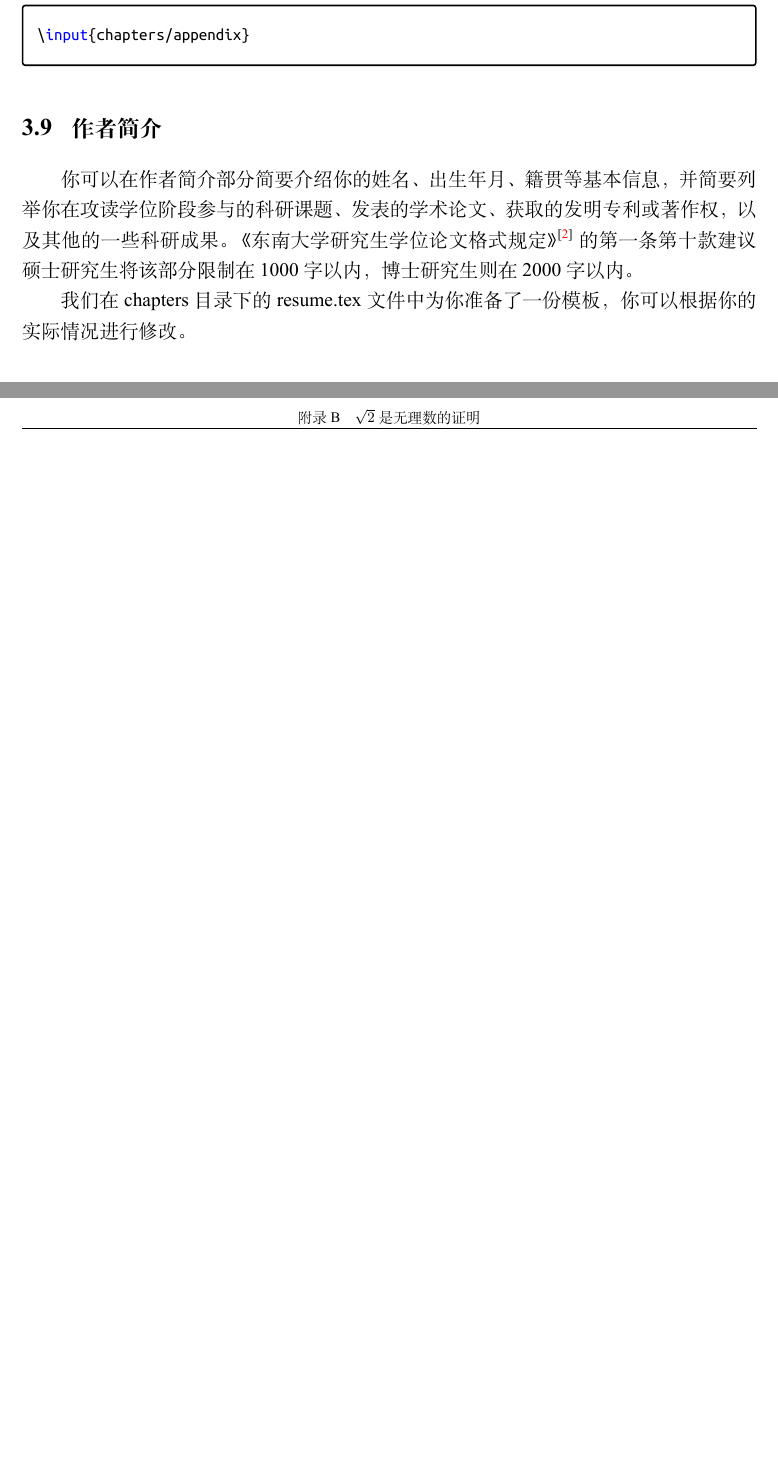
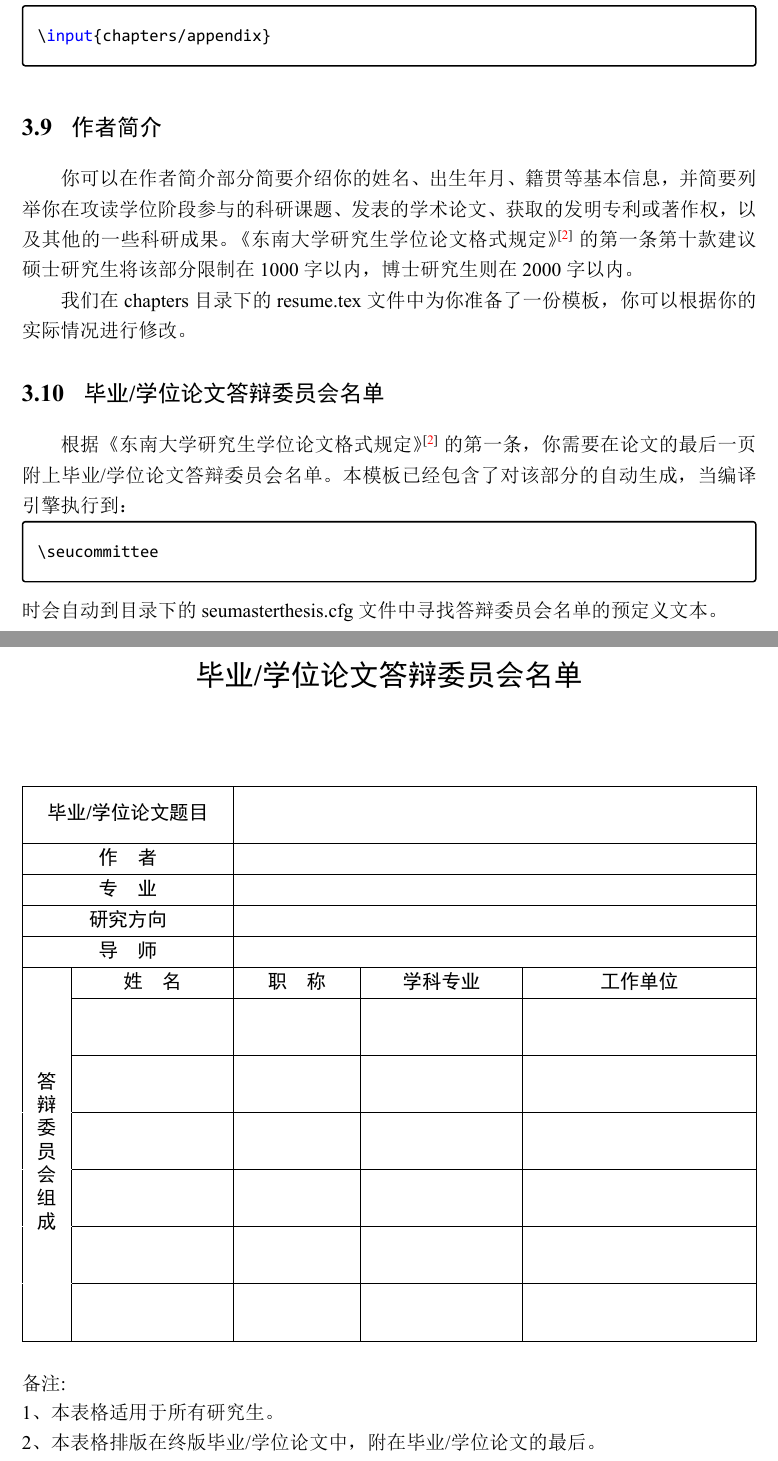
Before and after one commit to TouchFishPioneer/SEU-master-thesis, a LaTeX thesis (main.tex, which reads chapters/chapter3.tex, seumasterthesis.cfg): two parts of pages 40 and 66 of 67, joined at a grey line, cut so that both start at the same text, the shorter picture padded with empty space. The pictures show the PDF file manual.pdf that the author committed with the source.

Commit message:
update 东南大学研究生学位论文格式规定, add 毕业/学位论文答辩委员会名单

```diff
--- a/chapters/chapter3.tex
+++ b/chapters/chapter3.tex
@@ -19,13 +19,14 @@
   {\color{cyan} \item 附录
   \item 中英文索引
   \item 作者简介（包括在学期间发表的论文和取得的学术成果清单）
-  \item 后记}
+  \item 后记
+  \item 毕业/学位论文答辩委员会名单}
 \end{enumerate}
 上述各部分得按照此顺序排列，其中{\color{cyan} 青色}标注的部分为可选部分。我们已经在第\ref{chp:initialization}章中介绍了上述列表中第1-3项关于封面中各条目的填写与生成方法。在本章中，我们将介绍如何撰写论文的正文以及其他部分。
 
 \section{独创性与授权声明}
 
-紧接在中英文封面后的应该是论文的独创性声明和使用授权声明，具体的文本内容请参考《学位论文独创性和使用授权声明》\cite{seugs2018license}。
+紧接在中英文封面后的应该是论文的独创性声明和使用授权声明，具体的文本内容请参考《学位论文独创性和使用授权声明》\cite{seugs2023license}。
 
 本模板已经包含了对独创性声明和授权声明的自动生成，当编译引擎执行到
 
@@ -192,6 +193,18 @@ I am not full today. I will use 70 pages to explain why I ain't full, but you ma
 
 \section{作者简介}
 
-你可以在作者简介部分简要介绍你的姓名、出生年月、籍贯等基本信息，并简要列举你在攻读学位阶段参与的科研课题、发表的学术论文、获取的发明专利或著作权，以及其他的一些科研成果。《东南大学研究生学位论文格式规定》\cite{seugs2015rule}的第一条第十款建议硕士研究生将该部分限制在1000字以内，博士研究生则在2000字以内。
+你可以在作者简介部分简要介绍你的姓名、出生年月、籍贯等基本信息，并简要列举你在攻读学位阶段参与的科研课题、发表的学术论文、获取的发明专利或著作权，以及其他的一些科研成果。《东南大学研究生学位论文格式规定》\cite{seugs2023rule}的第一条第十款建议硕士研究生将该部分限制在1000字以内，博士研究生则在2000字以内。
 
 我们在chapters目录下的resume.tex文件中为你准备了一份模板，你可以根据你的实际情况进行修改。
+
+\section{毕业/学位论文答辩委员会名单}
+
+根据《东南大学研究生学位论文格式规定》\cite{seugs2023rule}的第一条，你需要在论文的最后一页附上毕业/学位论文答辩委员会名单。本模板已经包含了对该部分的自动生成，当编译引擎执行到：
+
+\begin{tcolorbox}
+\begin{lstlisting}[language=TeX]
+\seucommittee
+\end{lstlisting}
+\end{tcolorbox}
+
+\noindent 时会自动到目录下的seumasterthesis.cfg文件中寻找答辩委员会名单的预定义文本。
--- a/seumasterthesis.cfg
+++ b/seumasterthesis.cfg
@@ -88 +95,40 @@
+        \xiaosihao
+        ~~
+        \begin{center}
+            {\xiaoerhao \textbf{毕业/学位论文答辩委员会名单}}
+        \end{center}
+        \vspace{0.5in}
+        {
+            \xiaosihao
+            \begin{table}[h!]
+            \centering
+            \begin{tabu} to \textwidth{|c|X[1,c]|X[0.75,c]|X[1,c]|X[1.5,c]|}
+                \hline
+                \multicolumn2{|c|}{\xrowht[()]{2em}\textbf{毕业/学位论文题目}}& \multicolumn3{m{25em}|}{ }            \\ \hline
+                \multicolumn2{|c|}{\textbf{作\quad 者}} & \multicolumn3{c|}{ }                                        \\ \hline
+                \multicolumn2{|c|}{\textbf{专\quad 业}} & \multicolumn3{c|}{ }                                        \\ \hline
+                \multicolumn2{|c|}{\textbf{研究方向}}   & \multicolumn3{c|}{ }                                        \\ \hline
+                \multicolumn2{|c|}{\textbf{导\quad 师}} & \multicolumn3{c|}{ }                                        \\ \hline
+                \multirow{7}{*}{
+                    \vspace{-8em}
+                    \begin{minipage}{1em}
+                        \linespread{1.0}\selectfont
+                        \textbf{答}\par \textbf{辩}\par \textbf{委}\par \textbf{员}\par \textbf{会}\par \textbf{组}\par \textbf{成}\par
+                    \end{minipage}
+                }                & \textbf{姓\quad 名}  & \textbf{职\quad 称} & \textbf{学科专业} & \textbf{工作单位} \\ \tabucline{2-5}
+                \xrowht[()]{2em} &                      &                     &                   &                   \\ \tabucline{2-5}
+                \xrowht[()]{2em} &                      &                     &                   &                   \\ \tabucline{2-5}
+                \xrowht[()]{2em} &                      &                     &                   &                   \\ \tabucline{2-5}
+                \xrowht[()]{2em} &                      &                     &                   &                   \\ \tabucline{2-5}
+                \xrowht[()]{2em} &                      &                     &                   &                   \\ \tabucline{2-5}
+                \xrowht[()]{2em} &                      &                     &                   &                   \\ \hline
+            \end{tabu}
+        \end{table}
+            备注:\par
+            \noindent 1、本表格适用于所有研究生。\par
+            \noindent 2、本表格排版在终版毕业/学位论文中，附在毕业/学位论文的最后。\par
+        }
+        \par
+    }
+}
 \endinput
```
Also changed, not shown: chapters/chapter2.tex (+3 -3 lines), main.tex (+2 -0 lines), seumasterthesis.bib (+9 -9 lines), seumasterthesis.cls (+3 -0 lines), README.md, manual.pdf, 附件1-东南大学研究生学位论文格式规定.pdf, chapters/chapter3.tex (8 more changed lines), seumasterthesis.cfg (7 more changed lines), 1 other file.
